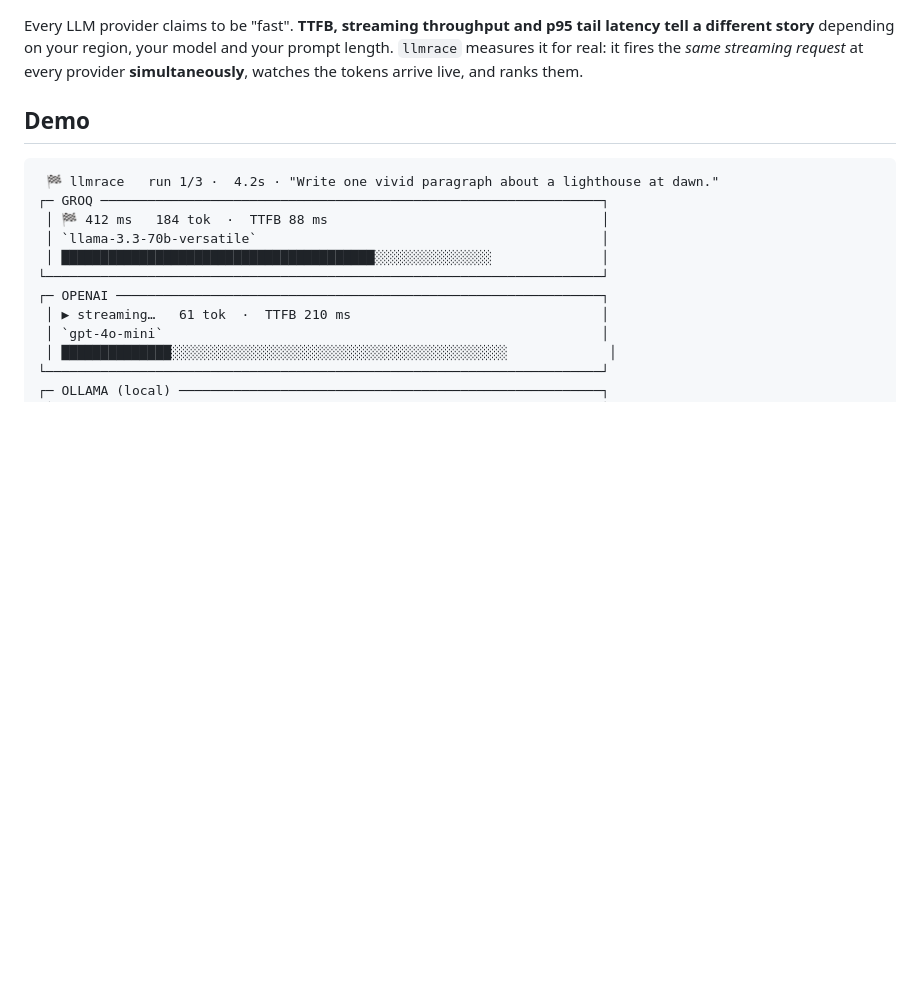
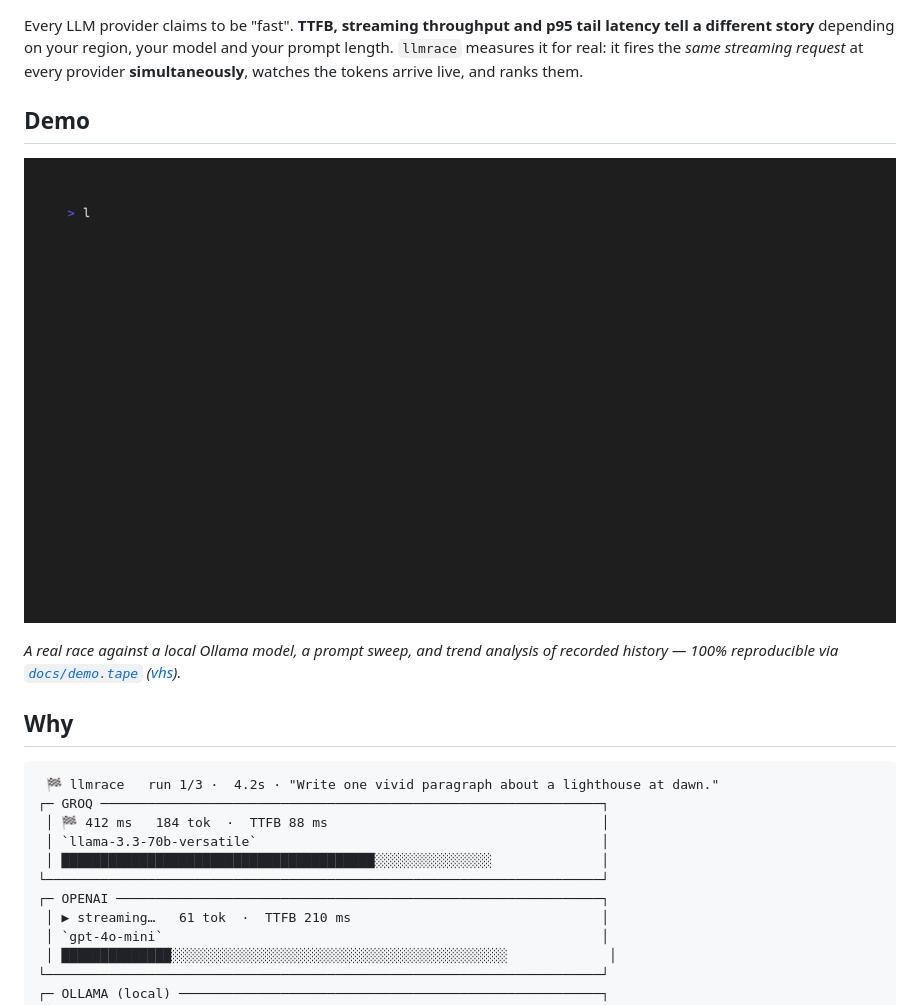
Before and after one commit to dfbustosus/llmrace, a Markdown page: README.md, the part around the change. Drawn GitHub-style; pictures changed too: docs/demo.gif (added); blank space fills up the shorter version.

Commit message:
docs: demo GIF on the README (#80)
* docs: vhs demo tape

* docs: rendered demo GIF

* README: embed demo GIF

````diff
--- a/README.md
+++ b/README.md
@@ -23,6 +23,12 @@ Latency · Time-to-first-byte · Tokens/s · p95 · Cost — live, in one comman
 Every LLM provider claims to be "fast". **TTFB, streaming throughput and p95 tail latency tell a different story** depending on your region, your model and your prompt length. `llmrace` measures it for real: it fires the *same streaming request* at every provider **simultaneously**, watches the tokens arrive live, and ranks them.
 
 ## Demo
+
+![llmrace demo](docs/demo.gif)
+
+*A real race against a local Ollama model, a prompt sweep, and trend analysis of recorded history — 100% reproducible via [`docs/demo.tape`](docs/demo.tape) ([vhs](https://github.com/charmbracelet/vhs)).*
+
+## Why
 
 ```text
  🏁 llmrace   run 1/3 ·  4.2s · "Write one vivid paragraph about a lighthouse at dawn."
````
Also changed, not shown: 1 other file.
